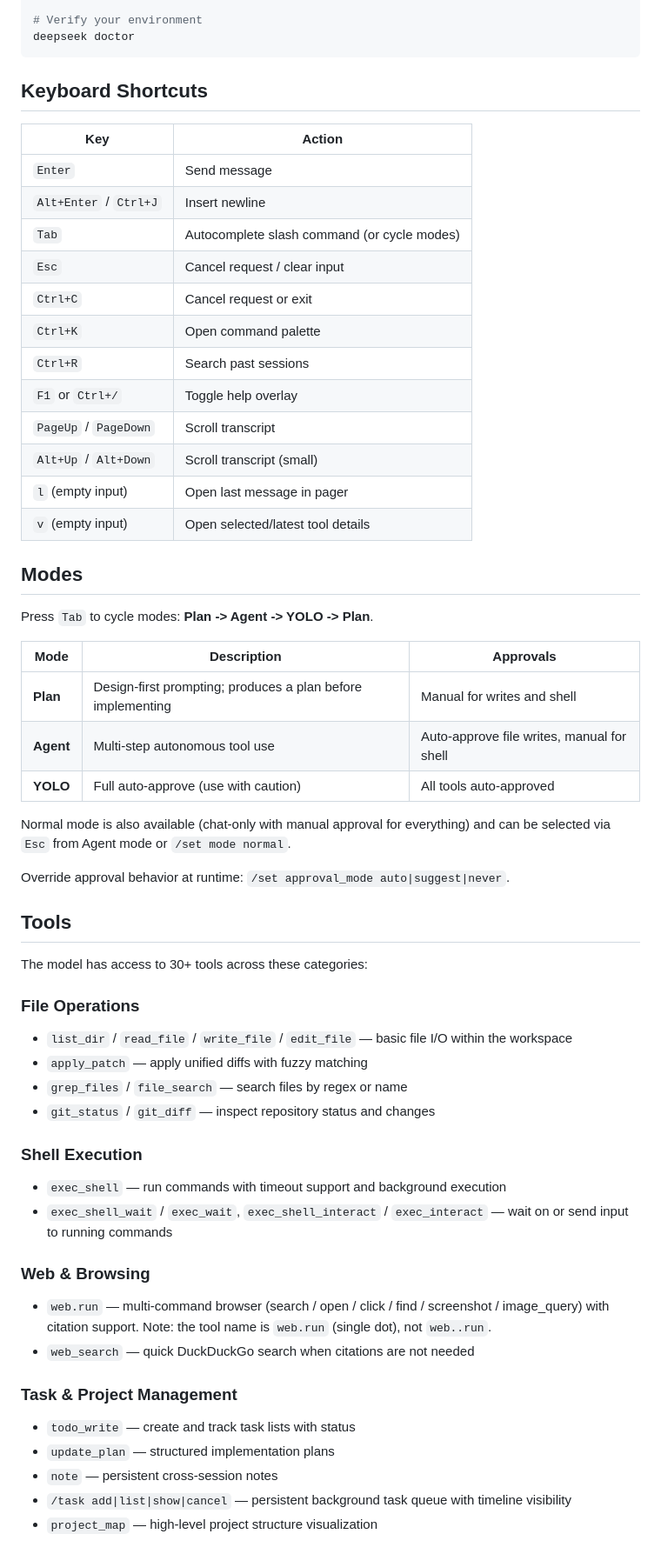
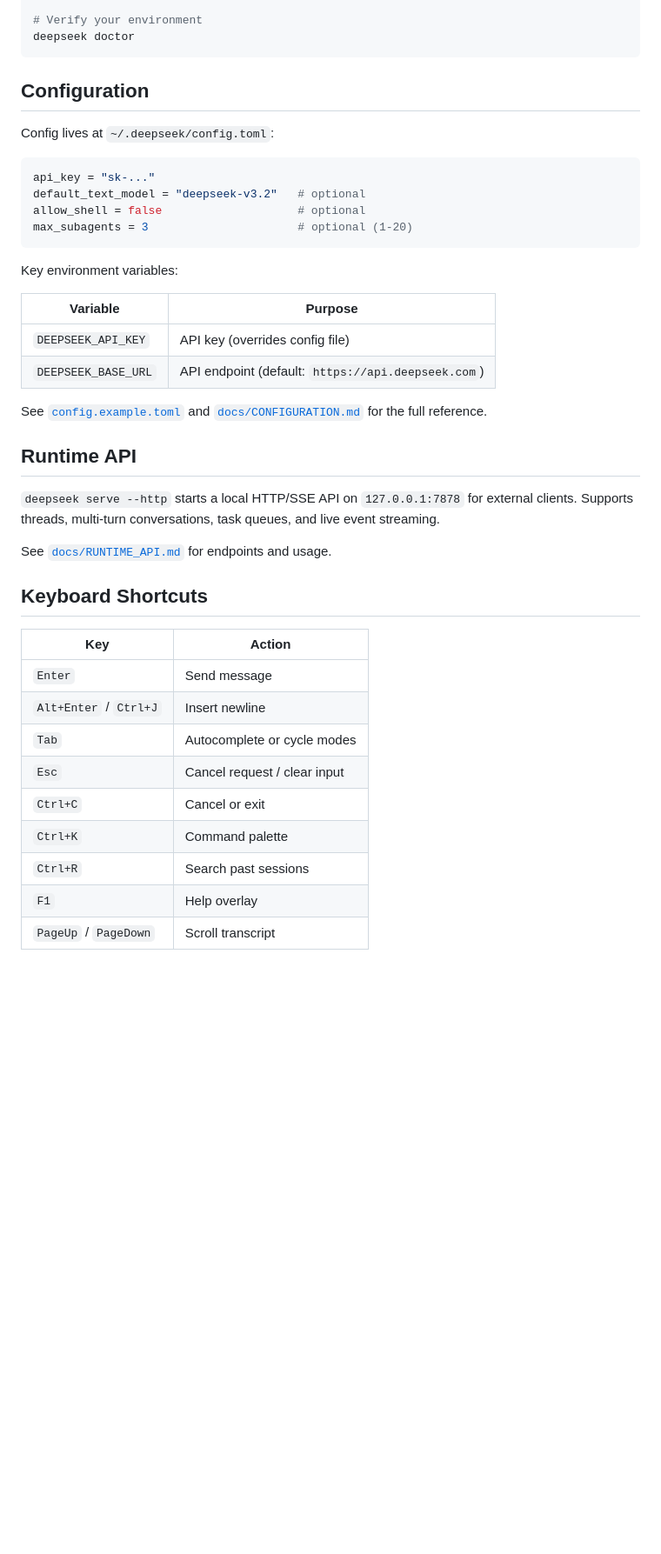
Before and after one commit to Hmbown/DeepSeek-TUI, a Markdown page: README.md, the part around one of its changes. Shown at 87% size. Rendered like a GitHub page; blank space fills up the shorter version.

````diff
--- a/README.md
+++ b/README.md
@@ -61,6 +95,32 @@ deepseek setup
 # Verify your environment
 deepseek doctor
 ```
+
+## Configuration
+
+Config lives at `~/.deepseek/config.toml`:
+
+```toml
+api_key = "sk-..."
+default_text_model = "deepseek-v3.2"   # optional
+allow_shell = false                    # optional
+max_subagents = 3                      # optional (1-20)
+```
+
+Key environment variables:
+
+| Variable | Purpose |
+|----------|---------|
+| `DEEPSEEK_API_KEY` | API key (overrides config file) |
+| `DEEPSEEK_BASE_URL` | API endpoint (default: `https://api.deepseek.com`) |
+
+See [`config.example.toml`](config.example.toml) and [`docs/CONFIGURATION.md`](docs/CONFIGURATION.md) for the full reference.
+
+## Runtime API
+
+`deepseek serve --http` starts a local HTTP/SSE API on `127.0.0.1:7878` for external clients. Supports threads, multi-turn conversations, task queues, and live event streaming.
+
+See [`docs/RUNTIME_API.md`](docs/RUNTIME_API.md) for endpoints and usage.
 
 ## Keyboard Shortcuts
 
@@ -68,53 +128,10 @@ deepseek doctor
 |-----|--------|
 | `Enter` | Send message |
 | `Alt+Enter` / `Ctrl+J` | Insert newline |
-| `Tab` | Autocomplete slash command (or cycle modes) |
+| `Tab` | Autocomplete or cycle modes |
 | `Esc` | Cancel request / clear input |
-| `Ctrl+C` | Cancel request or exit |
-| `Ctrl+K` | Open command palette |
+| `Ctrl+C` | Cancel or exit |
+| `Ctrl+K` | Command palette |
 | `Ctrl+R` | Search past sessions |
-| `F1` or `Ctrl+/` | Toggle help overlay |
+| `F1` | Help overlay |
 | `PageUp` / `PageDown` | Scroll transcript |
-| `Alt+Up` / `Alt+Down` | Scroll transcript (small) |
-| `l` (empty input) | Open last message in pager |
-| `v` (empty input) | Open selected/latest tool details |
-
-## Modes
-
-Press `Tab` to cycle modes: **Plan -> Agent -> YOLO -> Plan**.
-
-| Mode | Description | Approvals |
-|------|-------------|-----------|
-| **Plan** | Design-first prompting; produces a plan before implementing | Manual for writes and shell |
-| **Agent** | Multi-step autonomous tool use | Auto-approve file writes, manual for shell |
-| **YOLO** | Full auto-approve (use with caution) | All tools auto-approved |
-
-Normal mode is also available (chat-only with manual approval for everything) and can be selected via `Esc` from Agent mode or `/set mode normal`.
-
-Override approval behavior at runtime: `/set approval_mode auto|suggest|never`.
-
-## Tools
-
-The model has access to 30+ tools across these categories:
-
-### File Operations
-- `list_dir` / `read_file` / `write_file` / `edit_file` — basic file I/O within the workspace
-- `apply_patch` — apply unified diffs with fuzzy matching
-- `grep_files` / `file_search` — search files by regex or name
-- `git_status` / `git_diff` — inspect repository status and changes
-
-### Shell Execution
-- `exec_shell` — run commands with timeout support and background execution
-- `exec_shell_wait` / `exec_wait`, `exec_shell_interact` / `exec_interact` — wait on or send input to running commands
-
-### Web & Browsing
-- `web.run` — multi-command browser (search / open / click / find / screenshot / image_query) with citation support. Note: the tool name is `web.run` (single dot), not `web..run`.
-- `web_search` — quick DuckDuckGo search when citations are not needed
-
-### Task & Project Management
-- `todo_write` — create and track task lists with status
-- `update_plan` — structured implementation plans
-- `note` — persistent cross-session notes
-- `/task add|list|show|cancel` — persistent background task queue with timeline visibility
-- `project_map` — high-level project structure visualization
-
````
Also changed, not shown: other parts of README.md (+53 -164 lines), roadmap.md (deleted, +0 -13 lines).
